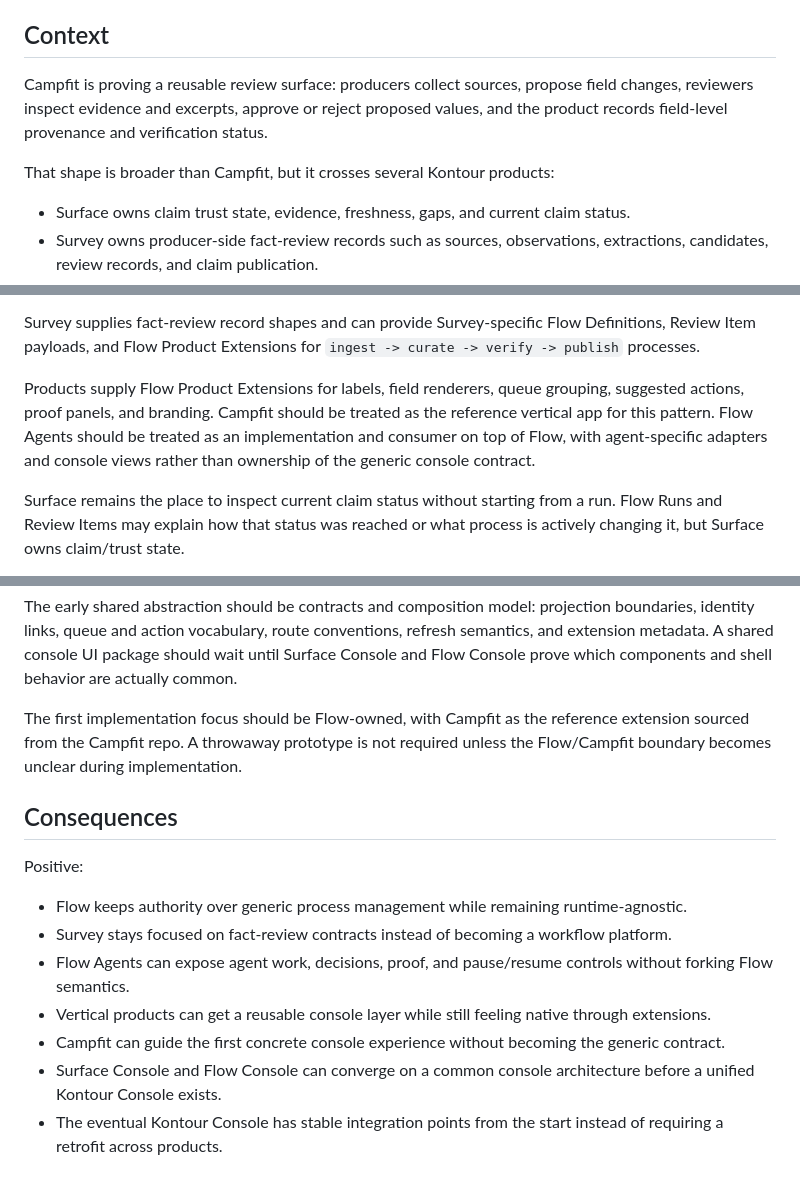
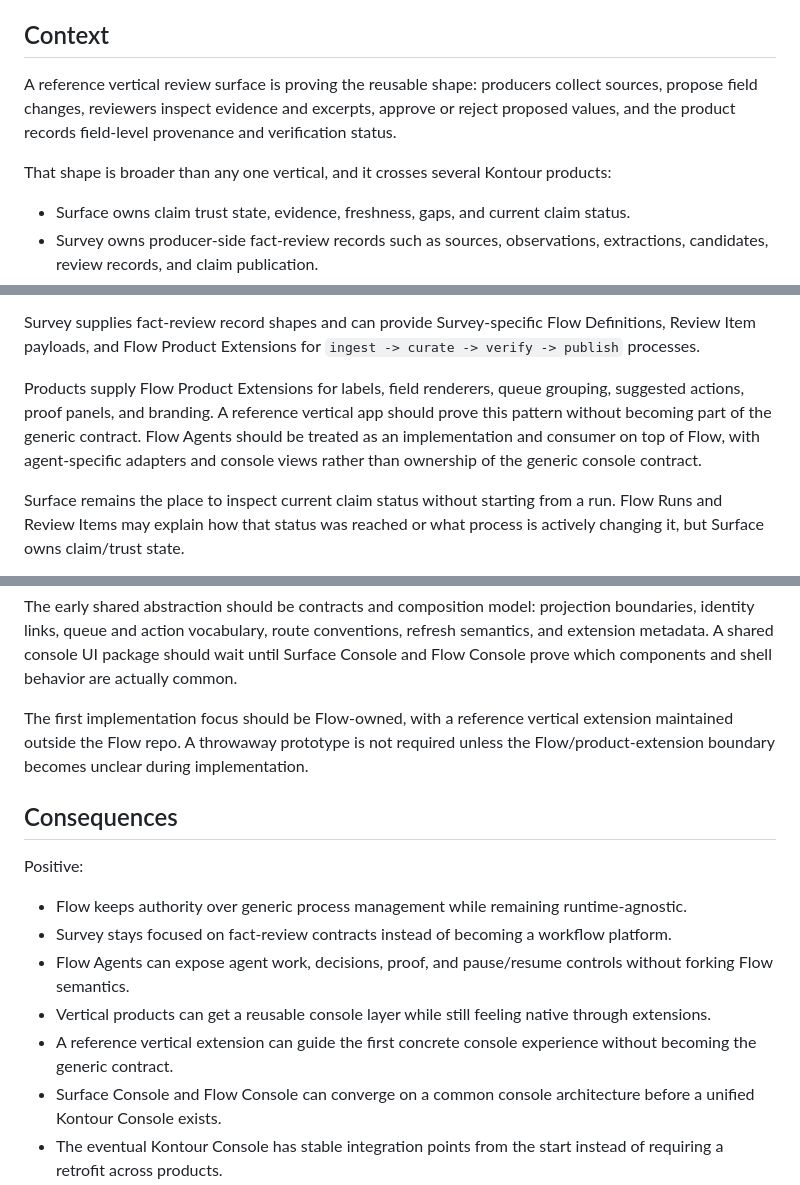
Before and after one commit to kontourai/flow, a Markdown page: docs/adr/0004-flow-console-review-queues-and-run-control.md, 3 parts joined by grey strips. Drawn GitHub-style.

Commit message:
Remove vertical brand references from docs

```diff
--- a/docs/adr/0004-flow-console-review-queues-and-run-control.md
+++ b/docs/adr/0004-flow-console-review-queues-and-run-control.md
@@ -8,9 +8,9 @@ Accepted
 
 ## Context
 
-Campfit is proving a reusable review surface: producers collect sources, propose field changes, reviewers inspect evidence and excerpts, approve or reject proposed values, and the product records field-level provenance and verification status.
+A reference vertical review surface is proving the reusable shape: producers collect sources, propose field changes, reviewers inspect evidence and excerpts, approve or reject proposed values, and the product records field-level provenance and verification status.
 
-That shape is broader than Campfit, but it crosses several Kontour products:
+That shape is broader than any one vertical, and it crosses several Kontour products:
 
 - Surface owns claim trust state, evidence, freshness, gaps, and current claim status.
 - Survey owns producer-side fact-review records such as sources, observations, extractions, candidates, review records, and claim publication.
@@ -38,7 +38,7 @@ Flow Console includes:
 
 Survey supplies fact-review record shapes and can provide Survey-specific Flow Definitions, Review Item payloads, and Flow Product Extensions for `ingest -> curate -> verify -> publish` processes.
 
-Products supply Flow Product Extensions for labels, field renderers, queue grouping, suggested actions, proof panels, and branding. Campfit should be treated as the reference vertical app for this pattern. Flow Agents should be treated as an implementation and consumer on top of Flow, with agent-specific adapters and console views rather than ownership of the generic console contract.
+Products supply Flow Product Extensions for labels, field renderers, queue grouping, suggested actions, proof panels, and branding. A reference vertical app should prove this pattern without becoming part of the generic contract. Flow Agents should be treated as an implementation and consumer on top of Flow, with agent-specific adapters and console views rather than ownership of the generic console contract.
 
 Surface remains the place to inspect current claim status without starting from a run. Flow Runs and Review Items may explain how that status was reached or what process is actively changing it, but Surface owns claim/trust state.
 
@@ -54,7 +54,7 @@ Kontour Console should be treated as the suite-level management and visibility p
 
 The early shared abstraction should be contracts and composition model: projection boundaries, identity links, queue and action vocabulary, route conventions, refresh semantics, and extension metadata. A shared console UI package should wait until Surface Console and Flow Console prove which components and shell behavior are actually common.
 
-The first implementation focus should be Flow-owned, with Campfit as the reference extension sourced from the Campfit repo. A throwaway prototype is not required unless the Flow/Campfit boundary becomes unclear during implementation.
+The first implementation focus should be Flow-owned, with a reference vertical extension maintained outside the Flow repo. A throwaway prototype is not required unless the Flow/product-extension boundary becomes unclear during implementation.
 
 ## Consequences
 
@@ -64,7 +64,7 @@ Positive:
 - Survey stays focused on fact-review contracts instead of becoming a workflow platform.
 - Flow Agents can expose agent work, decisions, proof, and pause/resume controls without forking Flow semantics.
 - Vertical products can get a reusable console layer while still feeling native through extensions.
-- Campfit can guide the first concrete console experience without becoming the generic contract.
+- A reference vertical extension can guide the first concrete console experience without becoming the generic contract.
 - Surface Console and Flow Console can converge on a common console architecture before a unified Kontour Console exists.
 - The eventual Kontour Console has stable integration points from the start instead of requiring a retrofit across products.
 - Kontour Console can become the suite-level product without making the underlying primitives proprietary or hosted-only.
```
Also changed, not shown: docs/console.md (+4 -4 lines), docs/product-boundaries.md (+1 -1 lines).
